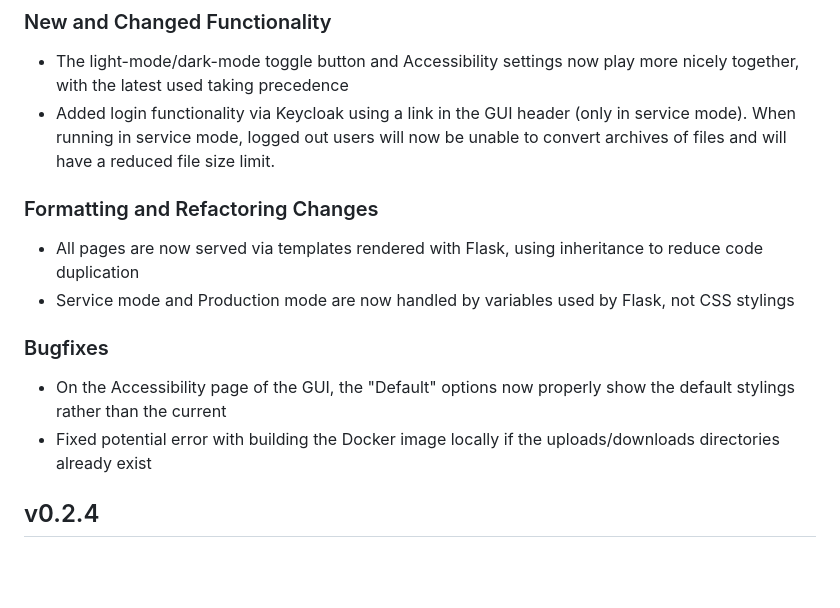
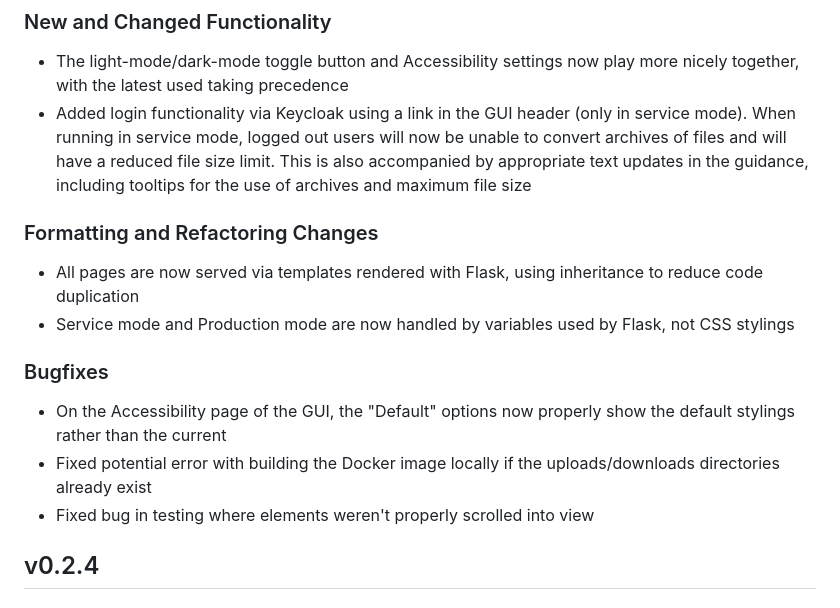
Before and after one commit to PSDI-UK/psdi-data-conversion, a Markdown page: CHANGELOG.md, the part around the change. Drawn GitHub-style; blank space fills up the shorter version.

Commit message:
Update CHANGELOG

```diff
--- a/CHANGELOG.md
+++ b/CHANGELOG.md
@@ -5,7 +5,7 @@
 ### New and Changed Functionality
 
 - The light-mode/dark-mode toggle button and Accessibility settings now play more nicely together, with the latest used taking precedence
-- Added login functionality via Keycloak using a link in the GUI header (only in service mode). When running in service mode, logged out users will now be unable to convert archives of files and will have a reduced file size limit.
+- Added login functionality via Keycloak using a link in the GUI header (only in service mode). When running in service mode, logged out users will now be unable to convert archives of files and will have a reduced file size limit. This is also accompanied by appropriate text updates in the guidance, including tooltips for the use of archives and maximum file size
 
 ### Formatting and Refactoring Changes
 
@@ -16,6 +16,7 @@
 
 - On the Accessibility page of the GUI, the "Default" options now properly show the default stylings rather than the current
 - Fixed potential error with building the Docker image locally if the uploads/downloads directories already exist
+- Fixed bug in testing where elements weren't properly scrolled into view
 
 ## v0.2.4
 
```
